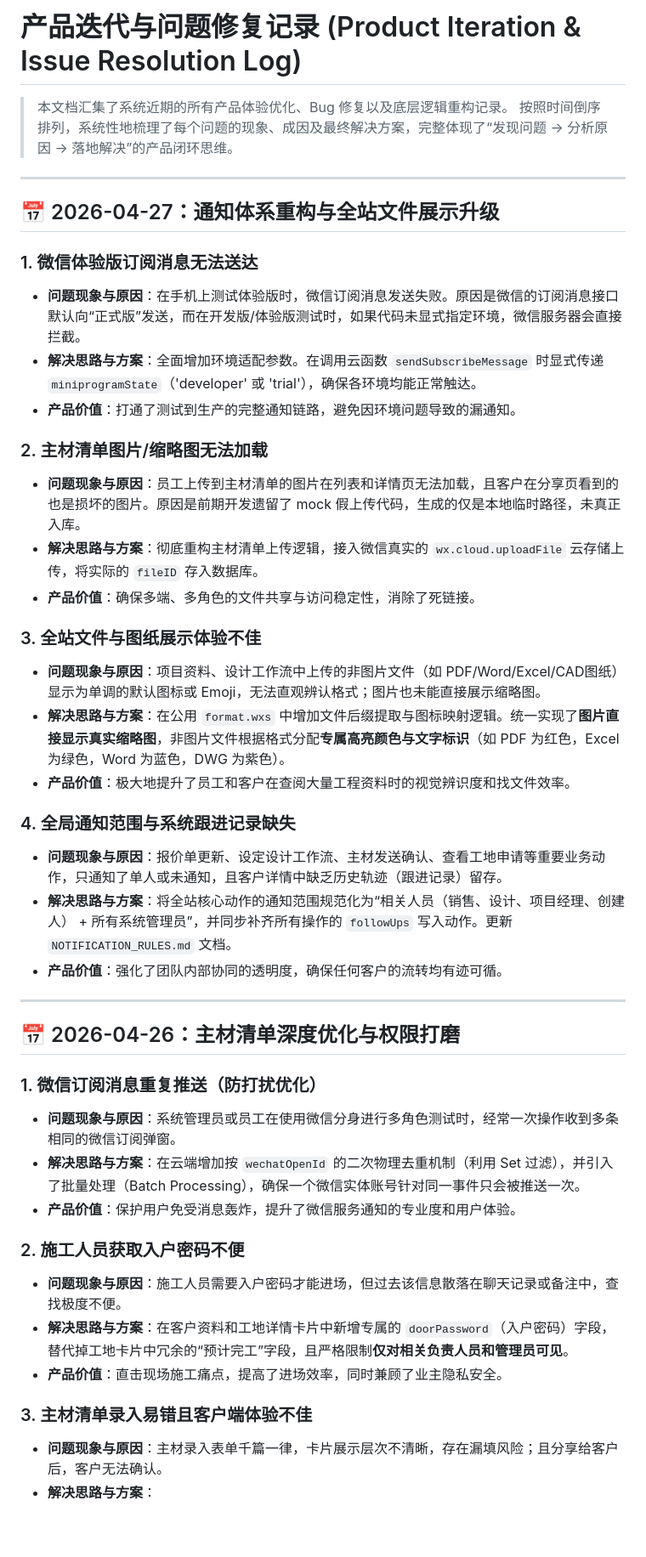
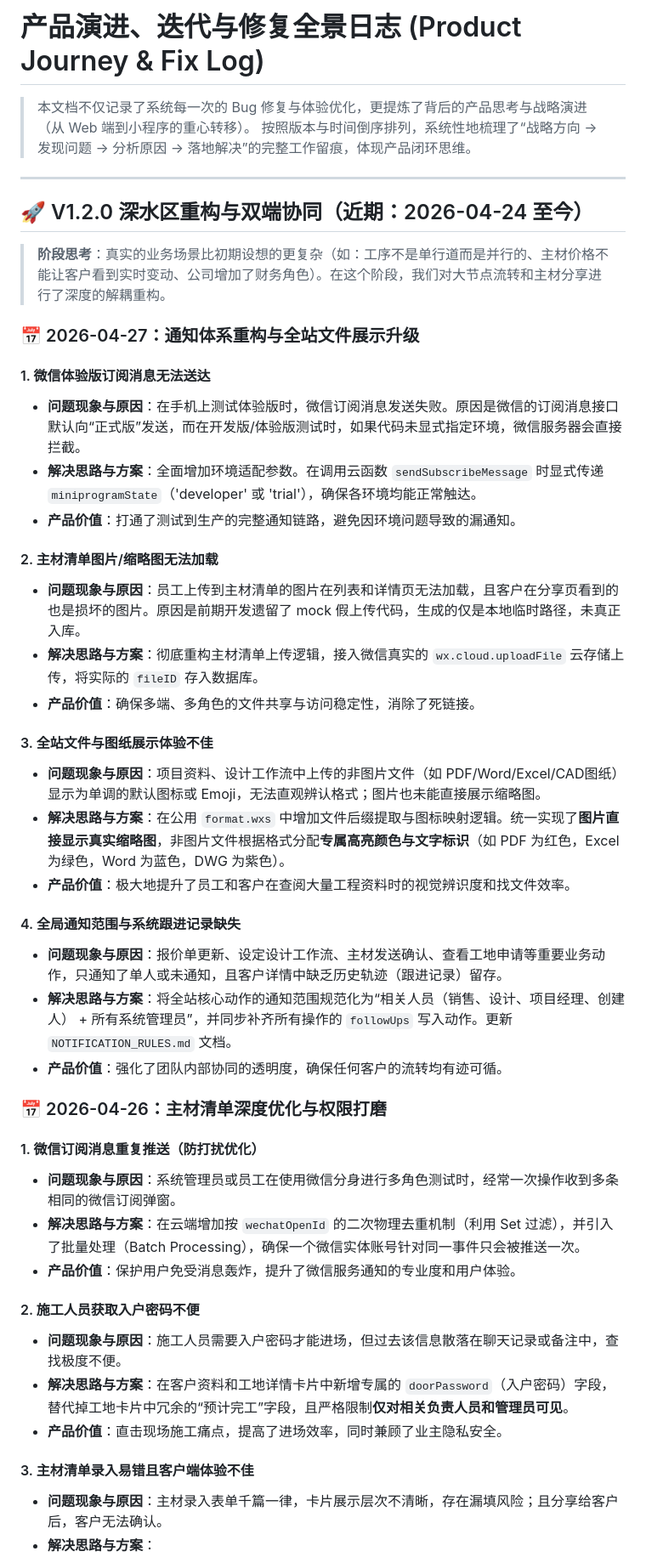
Before and after one commit to chyxin071-sys/PNZJ_WEB, a Markdown page: docs/PRODUCT_ITERATION_AND_FIX_LOG.md, the part around one of its changes. Shown at 85% size. Drawn GitHub-style; blank space fills up the shorter version.

```diff
--- a/docs/PRODUCT_ITERATION_AND_FIX_LOG.md
+++ b/docs/PRODUCT_ITERATION_AND_FIX_LOG.md
@@ -1,47 +1,48 @@
-# 产品迭代与问题修复记录 (Product Iteration & Issue Resolution Log)
+# 产品演进、迭代与修复全景日志 (Product Journey & Fix Log)
 
-> 本文档汇集了系统近期的所有产品体验优化、Bug 修复以及底层逻辑重构记录。
-> 按照时间倒序排列，系统性地梳理了每个问题的现象、成因及最终解决方案，完整体现了“发现问题 -> 分析原因 -> 落地解决”的产品闭环思维。
+> 本文档不仅记录了系统每一次的 Bug 修复与体验优化，更提炼了背后的产品思考与战略演进（从 Web 端到小程序的重心转移）。
+> 按照版本与时间倒序排列，系统性地梳理了“战略方向 -> 发现问题 -> 分析原因 -> 落地解决”的完整工作留痕，体现产品闭环思维。
 
 ---
 
-## 📅 2026-04-27：通知体系重构与全站文件展示升级
+## 🚀 V1.2.0 深水区重构与双端协同（近期：2026-04-24 至今）
+> **阶段思考**：真实的业务场景比初期设想的更复杂（如：工序不是单行道而是并行的、主材价格不能让客户看到实时变动、公司增加了财务角色）。在这个阶段，我们对大节点流转和主材分享进行了深度的解耦重构。
 
-### 1. 微信体验版订阅消息无法送达
+### 📅 2026-04-27：通知体系重构与全站文件展示升级
+
+#### 1. 微信体验版订阅消息无法送达
 - **问题现象与原因**：在手机上测试体验版时，微信订阅消息发送失败。原因是微信的订阅消息接口默认向“正式版”发送，而在开发版/体验版测试时，如果代码未显式指定环境，微信服务器会直接拦截。
 - **解决思路与方案**：全面增加环境适配参数。在调用云函数 `sendSubscribeMessage` 时显式传递 `miniprogramState`（'developer' 或 'trial'），确保各环境均能正常触达。
 - **产品价值**：打通了测试到生产的完整通知链路，避免因环境问题导致的漏通知。
 
-### 2. 主材清单图片/缩略图无法加载
+#### 2. 主材清单图片/缩略图无法加载
 - **问题现象与原因**：员工上传到主材清单的图片在列表和详情页无法加载，且客户在分享页看到的也是损坏的图片。原因是前期开发遗留了 mock 假上传代码，生成的仅是本地临时路径，未真正入库。
 - **解决思路与方案**：彻底重构主材清单上传逻辑，接入微信真实的 `wx.cloud.uploadFile` 云存储上传，将实际的 `fileID` 存入数据库。
 - **产品价值**：确保多端、多角色的文件共享与访问稳定性，消除了死链接。
 
-### 3. 全站文件与图纸展示体验不佳
+#### 3. 全站文件与图纸展示体验不佳
 - **问题现象与原因**：项目资料、设计工作流中上传的非图片文件（如 PDF/Word/Excel/CAD图纸）显示为单调的默认图标或 Emoji，无法直观辨认格式；图片也未能直接展示缩略图。
 - **解决思路与方案**：在公用 `format.wxs` 中增加文件后缀提取与图标映射逻辑。统一实现了**图片直接显示真实缩略图**，非图片文件根据格式分配**专属高亮颜色与文字标识**（如 PDF 为红色，Excel 为绿色，Word 为蓝色，DWG 为紫色）。
 - **产品价值**：极大地提升了员工和客户在查阅大量工程资料时的视觉辨识度和找文件效率。
 
-### 4. 全局通知范围与系统跟进记录缺失
+#### 4. 全局通知范围与系统跟进记录缺失
 - **问题现象与原因**：报价单更新、设定设计工作流、主材发送确认、查看工地申请等重要业务动作，只通知了单人或未通知，且客户详情中缺乏历史轨迹（跟进记录）留存。
 - **解决思路与方案**：将全站核心动作的通知范围规范化为“相关人员（销售、设计、项目经理、创建人） + 所有系统管理员”，并同步补齐所有操作的 `followUps` 写入动作。更新 `NOTIFICATION_RULES.md` 文档。
 - **产品价值**：强化了团队内部协同的透明度，确保任何客户的流转均有迹可循。
 
----
+### 📅 2026-04-26：主材清单深度优化与权限打磨
 
-## 📅 2026-04-26：主材清单深度优化与权限打磨
-
-### 1. 微信订阅消息重复推送（防打扰优化）
+#### 1. 微信订阅消息重复推送（防打扰优化）
 - **问题现象与原因**：系统管理员或员工在使用微信分身进行多角色测试时，经常一次操作收到多条相同的微信订阅弹窗。
 - **解决思路与方案**：在云端增加按 `wechatOpenId` 的二次物理去重机制（利用 Set 过滤），并引入了批量处理（Batch Processing），确保一个微信实体账号针对同一事件只会被推送一次。
 - **产品价值**：保护用户免受消息轰炸，提升了微信服务通知的专业度和用户体验。
 
-### 2. 施工人员获取入户密码不便
+#### 2. 施工人员获取入户密码不便
 - **问题现象与原因**：施工人员需要入户密码才能进场，但过去该信息散落在聊天记录或备注中，查找极度不便。
 - **解决思路与方案**：在客户资料和工地详情卡片中新增专属的 `doorPassword`（入户密码）字段，替代掉工地卡片中冗余的“预计完工”字段，且严格限制**仅对相关负责人员和管理员可见**。
 - **产品价值**：直击现场施工痛点，提高了进场效率，同时兼顾了业主隐私安全。
 
-### 3. 主材清单录入易错且客户端体验不佳
+#### 3. 主材清单录入易错且客户端体验不佳
 - **问题现象与原因**：主材录入表单千篇一律，卡片展示层次不清晰，存在漏填风险；且分享给客户后，客户无法确认。
 - **解决思路与方案**：
   - 为“其他”分类添加智能提示（如踢脚线提示“是否不同色”，水槽提示“单双槽”）。
```
Also changed, not shown: other parts of docs/PRODUCT_ITERATION_AND_FIX_LOG.md (+36 -28 lines).
